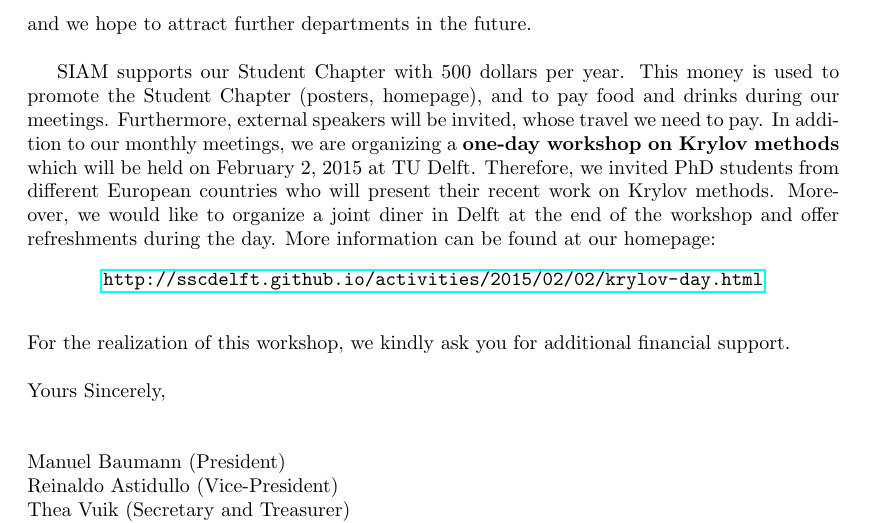
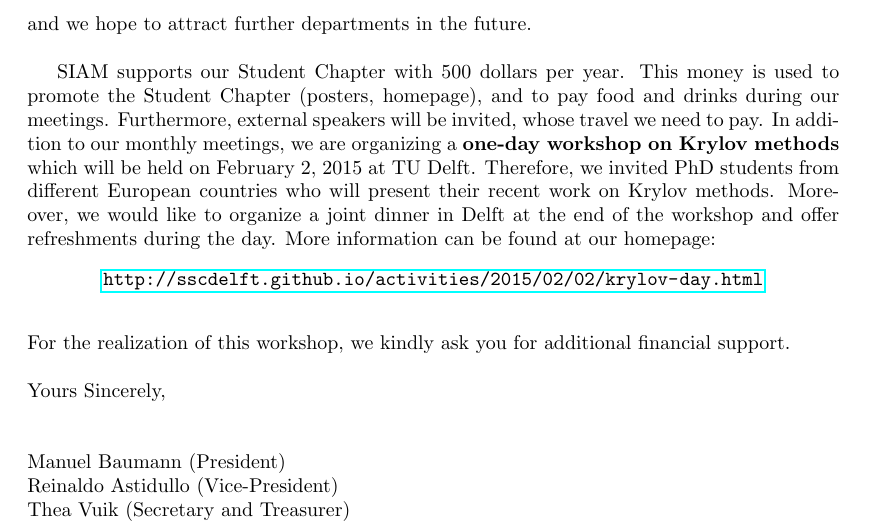
Before and after one commit to sscdelft/Funding_Request, a LaTeX document (FundingRequest.tex): part of the page, cut so that both start at the same text. Compiled offline with pdfLaTeX.

Commit message:
diner is dinner

```diff
--- a/FundingRequest.tex
+++ b/FundingRequest.tex
@@ -32,7 +32,7 @@ We have recently founded a \textit{SIAM Student Chapter} at our university. Our
 and we hope to attract further departments in the future.
 
 \bigskip
-SIAM supports our Student Chapter with 500 dollars per year. This money is used to promote the Student Chapter (posters, homepage), and to pay food and drinks during our meetings. Furthermore, external speakers will be invited, whose travel we need to pay. In addition to our monthly meetings, we are organizing a \textbf{one-day workshop on Krylov methods} which will be held on February 2, 2015 at TU Delft. Therefore, we invited PhD students from different European countries who will present their recent work on Krylov methods. Moreover, we would like to organize a joint diner in Delft at the end of the workshop and offer refreshments during the day. More information can be found at our homepage:
+SIAM supports our Student Chapter with 500 dollars per year. This money is used to promote the Student Chapter (posters, homepage), and to pay food and drinks during our meetings. Furthermore, external speakers will be invited, whose travel we need to pay. In addition to our monthly meetings, we are organizing a \textbf{one-day workshop on Krylov methods} which will be held on February 2, 2015 at TU Delft. Therefore, we invited PhD students from different European countries who will present their recent work on Krylov methods. Moreover, we would like to organize a joint dinner in Delft at the end of the workshop and offer refreshments during the day. More information can be found at our homepage:
 \begin{center}
  \url{http://sscdelft.github.io/activities/2015/02/02/krylov-day.html}
 \end{center}
```
